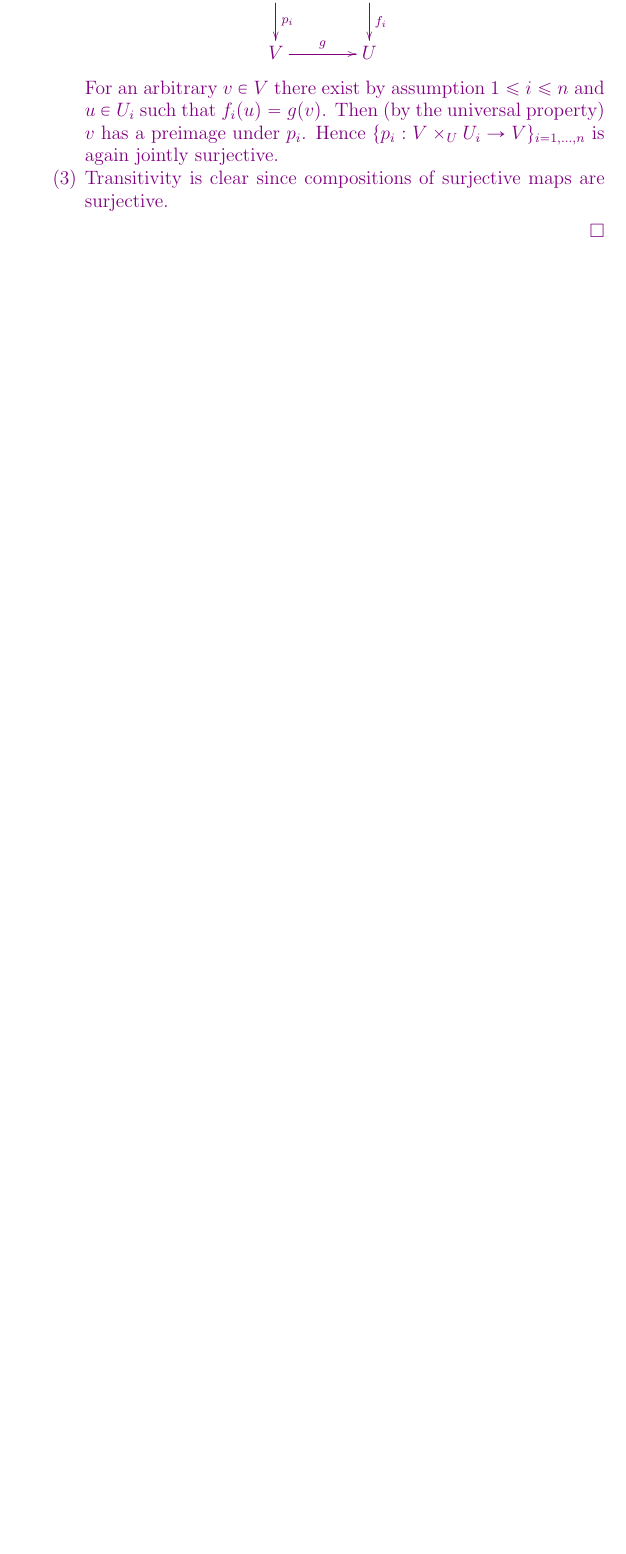
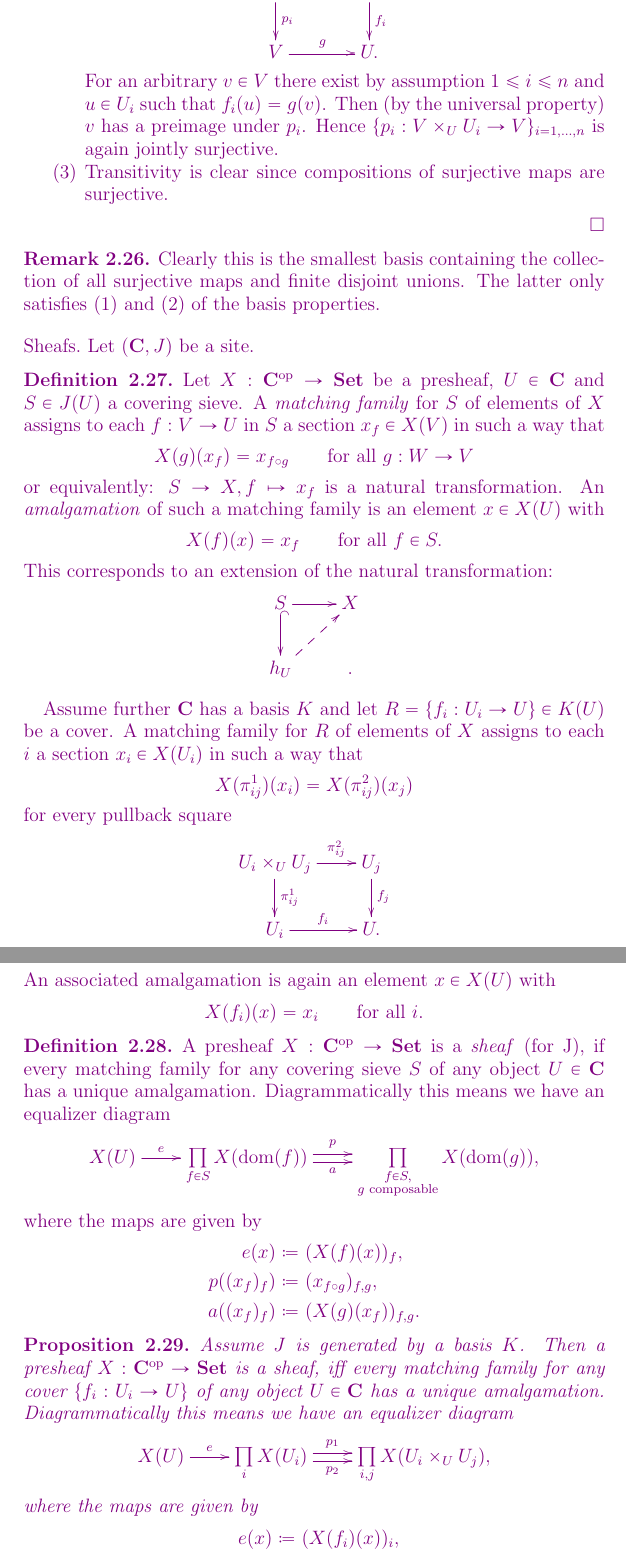
Before and after one commit to MilanZerbin/condensed, a LaTeX document (condensed.tex): part of page 7 of 12 before the commit and two parts of pages 10 and 11 of 13 after it, the two joined at a grey line, cut so that both start at the same text, the shorter picture padded with empty space. Compiled offline with pdfLaTeX.

Commit message:
added introduction to sheafs

```diff
--- a/condensed.tex
+++ b/condensed.tex
@@ -7,6 +7,15 @@
 \usepackage{theorems}
 % COLOR CODE
 \usepackage{ourcolors}
+
+\def\C{\mathbf{C}}
+\def\Set{\mathbf{Set}}
+\def\Profin{\mathbf{ProFin}}
+\def\Lightprofin{\mathbf{Pro_{\mathbb{N}}Fin}}
+\def\Disccomp{\mathbf{DiscComp}}
+
+\def\id{\textup{id}}
+\def\op{\textup{op}}
 
 \begin{document}
 
@@ -388,16 +302,3 @@ The category $\Profin$ has pullbacks, which can be seen using Lemma \ref{lem:sto
-		\xymatrix{
-			V \times_U U_i \ar[d]^{p_i} \ar[r]^{q_i} & U_i \ar[d]^{f_i} \\
-			V \ar[r]^g & U
-		}
-		$$
-		For an arbitrary $v \in V$ there exist by assumption $1 \leq i \leq n$ and $u \in U_i$ such that $f_i(u) = g(v)$.
-		Then (by the universal property) $v$ has a preimage under $p_i$.
-		Hence $\{p_i : V \times_U U_i \rightarrow V\}_{i = 1,\dots,n}$ is again jointly surjective.
-		\item Transitivity is clear since compositions of surjective maps are surjective.
-	\end{enumerate}
-\end{proof}
-}
-
 Consider the following three categories.
 
 1) {\em Profinite sets} {\bf ProFin} \\
@@ -575,0 +565,92 @@ from the special case.
+			\xymatrix{
+				V \times_U U_i \ar[d]^-{p_i} \ar[r]^-{q_i} & U_i \ar[d]^{f_i} \\
+				V \ar[r]^g & U.
+			}
+			$$
+			For an arbitrary $v \in V$ there exist by assumption $1 \leq i \leq n$ and $u \in U_i$ such that $f_i(u) = g(v)$.
+			Then (by the universal property) $v$ has a preimage under $p_i$.
+			Hence $\{p_i : V \times_U U_i \rightarrow V\}_{i = 1,\dots,n}$ is again jointly surjective.
+			\item Transitivity is clear since compositions of surjective maps are surjective.
+		\end{enumerate}
+	\end{proof}
+
+	\begin{remark}
+		Clearly this is the smallest basis containing the collection of all surjective maps and finite disjoint unions.
+		The latter only satisfies (1) and (2) of the basis properties.
+	\end{remark}
+}
+
+{\luca
+
+	\paragraph{Sheafs}
+
+	Let $(\C,J)$ be a site.
+
+	\begin{definition}
+		Let $X : \C^\op \rightarrow \Set$ be a presheaf, $U \in \C$ and $S \in J(U)$ a covering sieve.
+		A \emph{matching family} for $S$ of elements of $X$ assigns to each $f : V \rightarrow U$ in $S$ a section $x_f \in X(V)$ in such a way that
+		\begin{equation*}
+			X(g)(x_f) = x_{f \circ g} \qquad \text{for all } g : W \rightarrow V
+		\end{equation*}
+		or equivalently: $S \rightarrow X, f \mapsto x_f$ is a natural transformation.
+		An \emph{amalgamation} of such a matching family is an element $x \in X(U)$ with
+		\begin{equation*}
+			X(f)(x) = x_f \qquad \text{for all } f \in S.
+		\end{equation*}
+		This corresponds to an extension of the natural transformation:
+		$$
+		\xymatrix{
+			S \ar@{^{(}->}[d] \ar[r] & X \\
+			h_U \ar@{-->}[ur] &.
+		}
+		$$
+
+		Assume further $\C$ has a basis $K$ and let $R = \{f_i : U_i \rightarrow U\} \in K(U)$ be a cover.
+		A matching family for $R$ of elements of $X$ assigns to each $i$ a section $x_i \in X(U_i)$ in such a way that
+		\begin{equation*}
+			X(\pi_{ij}^1)(x_i) = X(\pi_{ij}^2)(x_j)
+		\end{equation*}
+		for every pullback square
+		$$
+		\xymatrix{
+			U_i \times_U U_j \ar[d]^-{\pi_{ij}^1} \ar[r]^-{\pi_{ij}^2} & U_j \ar[d]^{f_j} \\
+			U_i \ar[r]^{f_i} & U.
+		}
+		$$
+		An associated amalgamation is again an element $x \in X(U)$ with
+		\begin{equation*}
+			X(f_i)(x) = x_i \qquad \text{for all } i.
+		\end{equation*}
+	\end{definition}
+
+	\begin{definition}
+		A presheaf $X : \C^\op \rightarrow \Set$ is a \emph{sheaf} (for J), if every matching family for any covering sieve $S$ of any object $U \in \C$ has a unique amalgamation.
+		Diagrammatically this means we have an equalizer diagram
+		\begin{equation*}
+			\xymatrix{
+				X(U) \ar[r]^-e & \prod\limits_{f \in S} X(\dom(f)) \ar@<0.5ex>[r]^-p \ar@<-0.5ex>[r]_-a & \prod\limits_{\substack{f \in S, \\ g \text{ composable}}} X(\dom(g)),
+			}
+		\end{equation*}
+		where the maps are given by
+		\begin{align*}
+			e(x) & \coloneq (X(f)(x))_f, \\
+			p((x_f)_f) & \coloneq (x_{f \circ g})_{f,g}, \\
+			a((x_f)_f) & \coloneq (X(g)(x_f))_{f,g}.
+		\end{align*}
+	\end{definition}
+
+	\begin{prop}
+		Assume $J$ is generated by a basis $K$.
+		Then a presheaf $X : \C^\op \rightarrow \Set$ is a sheaf, iff every matching family for any cover $\{f_i : U_i \rightarrow U\}$ of any object $U \in \C$ has a unique amalgamation.
+		Diagrammatically this means we have an equalizer diagram
+		\begin{equation*}
+			\xymatrix{
+				X(U) \ar[r]^-e & \prod\limits_i X(U_i) \ar@<0.5ex>[r]^-{p_1} \ar@<-0.5ex>[r]_-{p_2} & \prod\limits_{i,j} X(U_i \times_U U_j),
+			}
+		\end{equation*}
+		where the maps are given by
+		\begin{align*}
+			e(x) & \coloneq (X(f_i)(x))_i, \\
+			p_1((x_i)_i) & \coloneq (X(\pi_{ij}^1)(x_i))_{i,j}, \\
+			p_2((x_i)_i) & \coloneq (X(\pi_{ij}^2)(x_j))_{i,j}.
+		\end{align*}
```
Also changed, not shown: condensed.tex (198 more changed lines).
